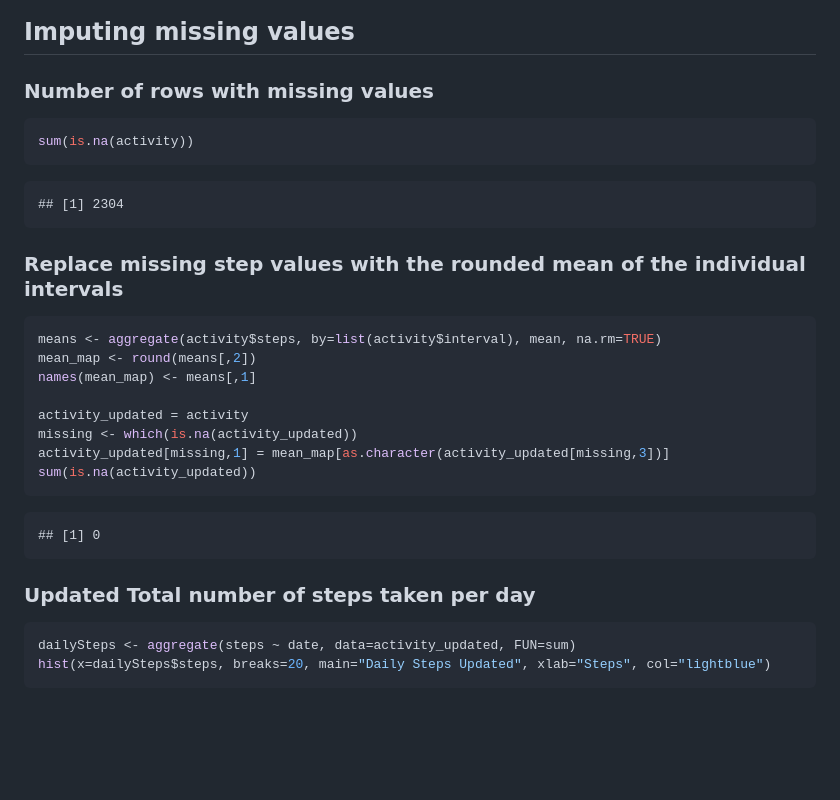
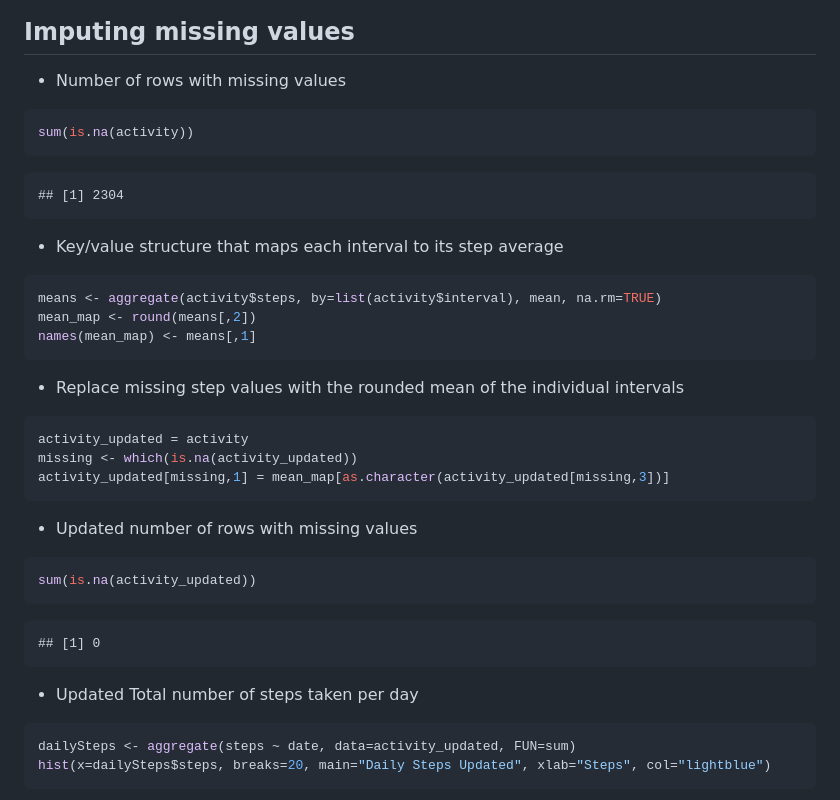
Before and after one commit to TracerMAK/coursera-repdata-project1, a Markdown page: PA1_template.md, the part around the change printed below. Drawn GitHub-style; blank space fills up the shorter version.

````diff
--- a/PA1_template.md
+++ b/PA1_template.md
@@ -46,7 +46,7 @@ text(1800, 200, paste("Maximum step interval = ", maxInterval), col="blue", font
 
 ## Imputing missing values
 
-### Number of rows with missing values
+- Number of rows with missing values
 
 ```r
 sum(is.na(activity))
@@ -55,16 +55,24 @@ sum(is.na(activity))
 ```
 ## [1] 2304
 ```
-### Replace missing step values with the rounded mean of the individual intervals
+- Key/value structure that maps each interval to its step average
 
 ```r
 means <- aggregate(activity$steps, by=list(activity$interval), mean, na.rm=TRUE)
 mean_map <- round(means[,2])
 names(mean_map) <- means[,1]
+```
 
+- Replace missing step values with the rounded mean of the individual intervals
+
+```r
 activity_updated = activity
 missing <- which(is.na(activity_updated))
 activity_updated[missing,1] = mean_map[as.character(activity_updated[missing,3])]
+```
+- Updated number of rows with missing values
+
+```r
 sum(is.na(activity_updated))
 ```
 
@@ -72,7 +80,7 @@ sum(is.na(activity_updated))
 ## [1] 0
 ```
 
-### Updated Total number of steps taken per day
+- Updated Total number of steps taken per day
 
 ```r
 dailySteps <- aggregate(steps ~ date, data=activity_updated, FUN=sum)
````
Also changed, not shown: other parts of PA1_template.md (+28 -5 lines), figure/timeseries-1.png (added), 2 other files.
